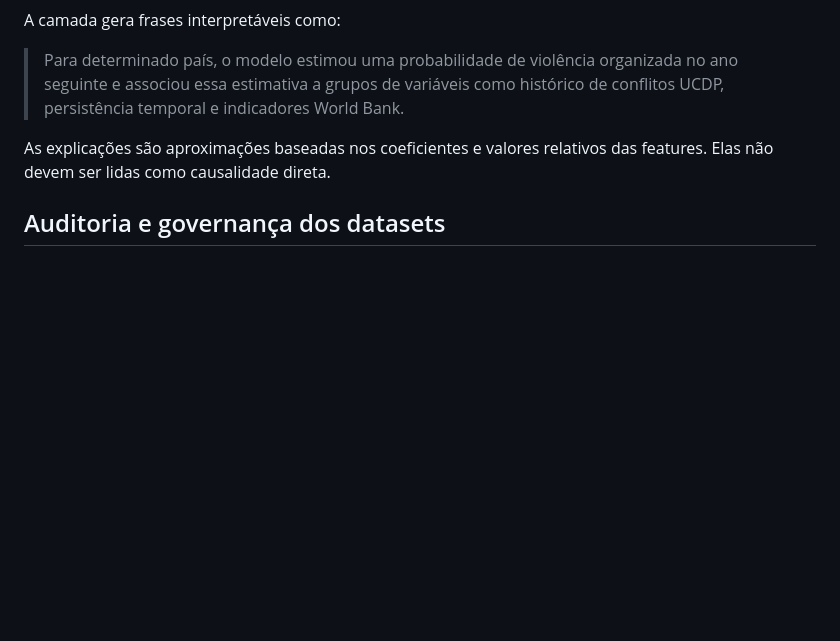
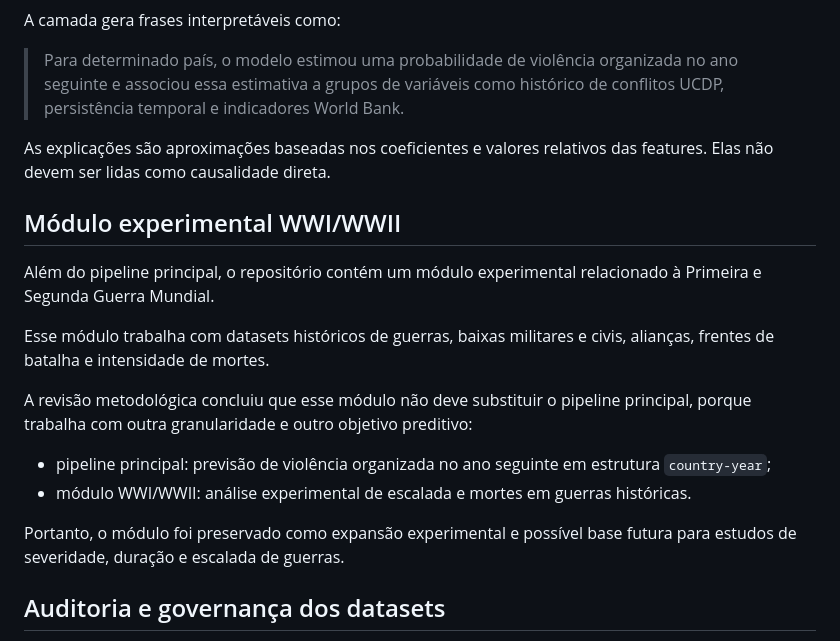
Before and after one commit to enzo-going/international-conflict-risk-ml, a Markdown page: docs/methodology/final_methodological_summary.md, the part around the change. GitHub-like rendering; blank space fills up the shorter version.

Commit message:
docs: link war deaths experimental module

```diff
--- a/docs/methodology/final_methodological_summary.md
+++ b/docs/methodology/final_methodological_summary.md
@@ -398,6 +398,19 @@ A camada gera frases interpretáveis como:
 
 As explicações são aproximações baseadas nos coeficientes e valores relativos das features. Elas não devem ser lidas como causalidade direta.
 
+## Módulo experimental WWI/WWII
+
+Além do pipeline principal, o repositório contém um módulo experimental relacionado à Primeira e Segunda Guerra Mundial.
+
+Esse módulo trabalha com datasets históricos de guerras, baixas militares e civis, alianças, frentes de batalha e intensidade de mortes.
+
+A revisão metodológica concluiu que esse módulo não deve substituir o pipeline principal, porque trabalha com outra granularidade e outro objetivo preditivo:
+
+- pipeline principal: previsão de violência organizada no ano seguinte em estrutura `country-year`;
+- módulo WWI/WWII: análise experimental de escalada e mortes em guerras históricas.
+
+Portanto, o módulo foi preservado como expansão experimental e possível base futura para estudos de severidade, duração e escalada de guerras.
+
 ## Auditoria e governança dos datasets
 
 Durante a execução do projeto, diferentes integrantes do grupo adicionaram datasets e arquivos derivados ao repositório.
```
Also changed, not shown: docs/project_map.md (+19 -0 lines).
